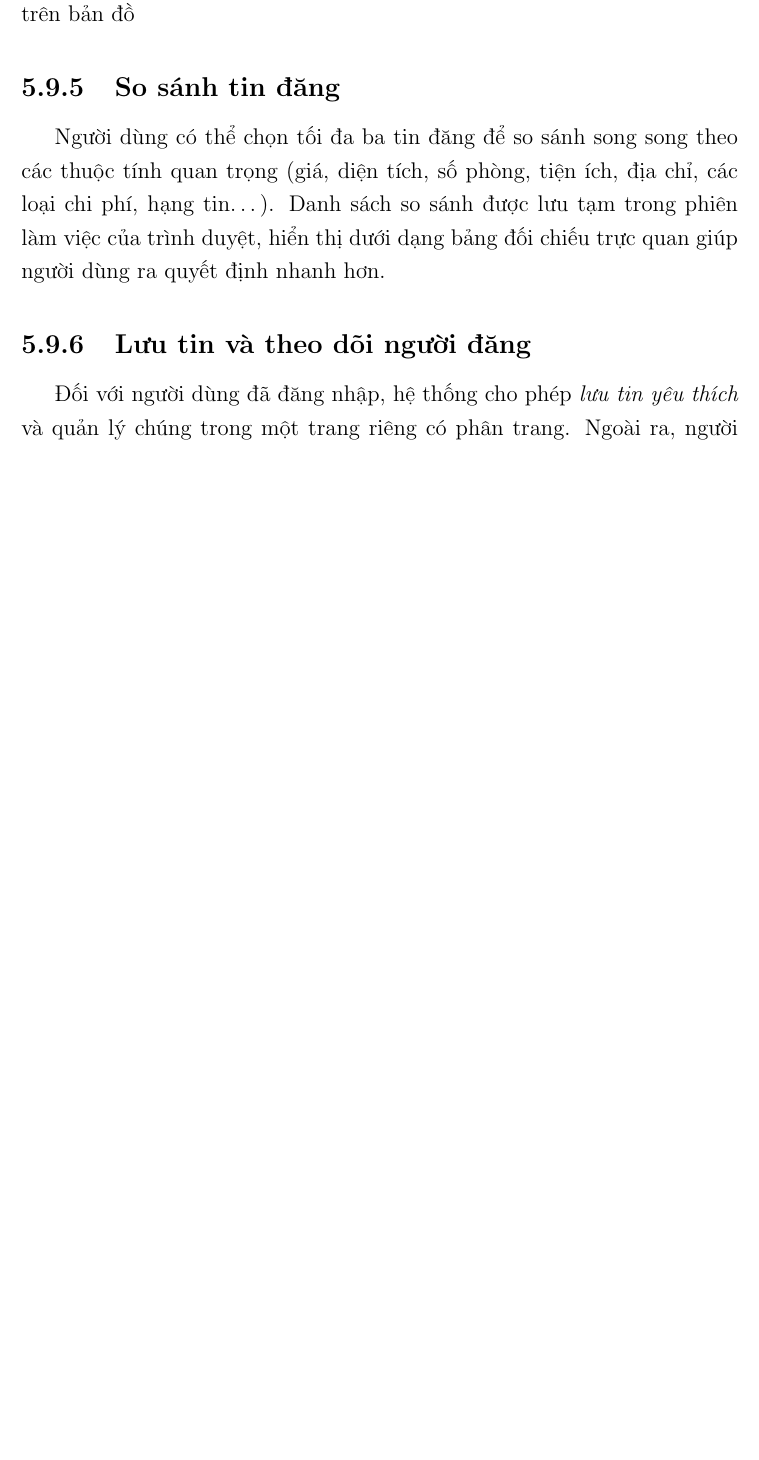
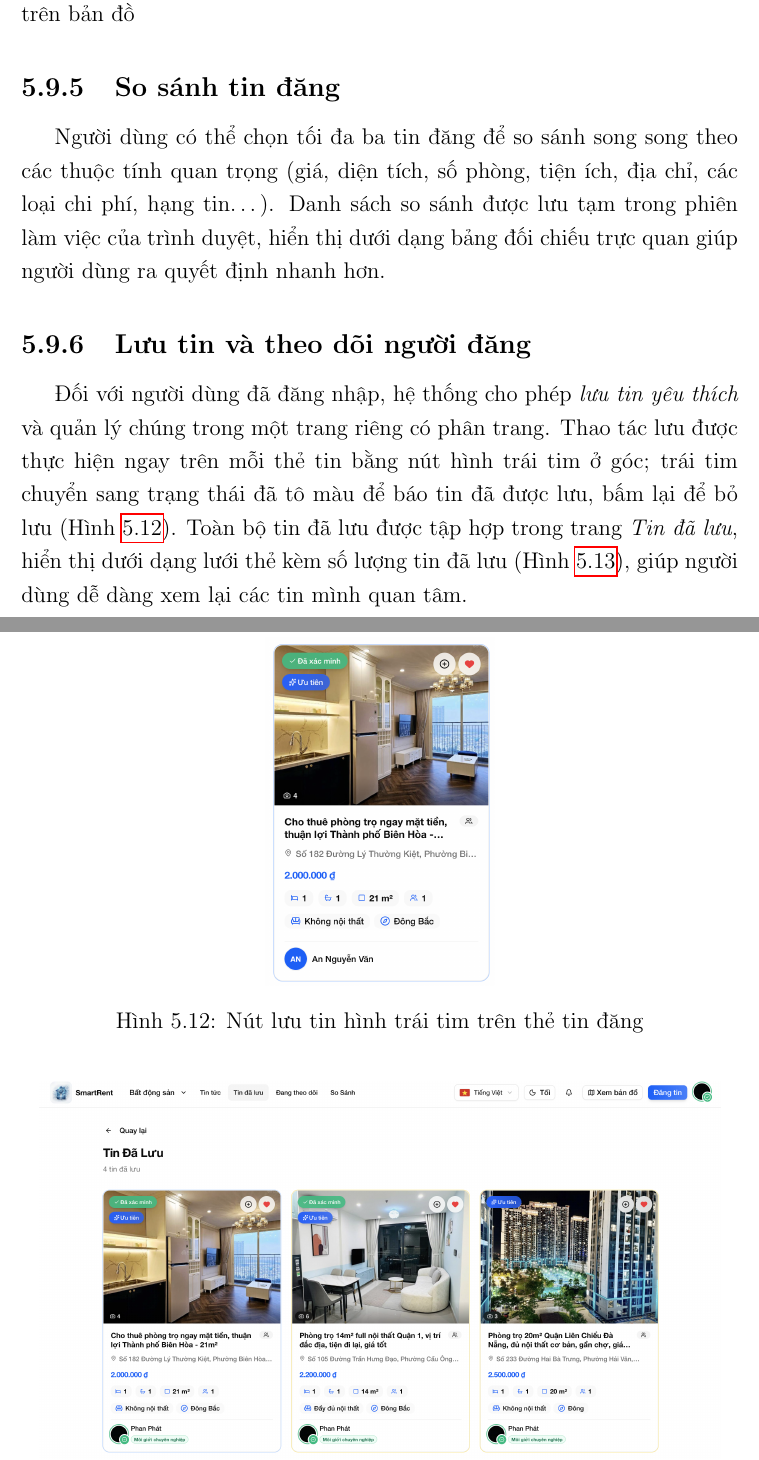
Before and after one commit to huynhtranty/smartrent-report, a LaTeX thesis (final/main.tex, which reads final/Chapter5/chapter5.tex): part of page 59 of 68 before the commit and two parts of pages 59 and 60 of 69 after it, the two joined at a grey line, cut so that both start at the same text, the shorter picture padded with empty space. Compiled offline with pdfLaTeX.

Commit message:
feat(ch5): bổ sung ảnh và mô tả tính năng lưu tin
Nhúng ảnh nút lưu tin hình trái tim trên thẻ tin và trang Tin đã lưu,
kèm giải thích cơ bản thao tác lưu/bỏ lưu trong mục lưu tin.

Co-Authored-By: Claude Opus 4.8 (1M context) <noreply@anthropic.com>

```diff
--- a/final/Chapter5/chapter5.tex
+++ b/final/Chapter5/chapter5.tex
@@ -339,4 +339,16 @@ Người dùng có thể chọn tối đa ba tin đăng để so sánh song song
 
 \subsection{Lưu tin và theo dõi người đăng}
 
-Đối với người dùng đã đăng nhập, hệ thống cho phép \textit{lưu tin yêu thích} và quản lý chúng trong một trang riêng có phân trang. Ngoài ra, người dùng có thể \textit{theo dõi} các chủ trọ/môi giới và xem bảng tin tổng hợp các tin đăng từ những người mình theo dõi, với giao diện chia thành hai thẻ ``danh sách người theo dõi'' và ``bảng tin''. Đây là các tính năng tạo nên trải nghiệm cá nhân hóa và khuyến khích người dùng quay lại.
+Đối với người dùng đã đăng nhập, hệ thống cho phép \textit{lưu tin yêu thích} và quản lý chúng trong một trang riêng có phân trang. Thao tác lưu được thực hiện ngay trên mỗi thẻ tin bằng nút hình trái tim ở góc; trái tim chuyển sang trạng thái đã tô màu để báo tin đã được lưu, bấm lại để bỏ lưu (Hình~\ref{fig:saved-button}). Toàn bộ tin đã lưu được tập hợp trong trang \textit{Tin đã lưu}, hiển thị dưới dạng lưới thẻ kèm số lượng tin đã lưu (Hình~\ref{fig:saved-page}), giúp người dùng dễ dàng xem lại các tin mình quan tâm.
+
+\begin{figure}[H]
+\centering
+\includegraphics[width=0.32\textwidth]{saved-card-button}
+\caption{Nút lưu tin hình trái tim trên thẻ tin đăng}
+\label{fig:saved-button}
+\end{figure}
+
+\begin{figure}[H]
+\centering
+\includegraphics[width=0.95\textwidth]{saved-listing-page}
+\caption{Trang Tin đã lưu tổng hợp các tin người dùng đã lưu}
```
Also changed, not shown: final/images/saved-card-button.png (added), final/images/saved-listing-page.png (added), final/Chapter5/chapter5.tex (4 more changed lines).
